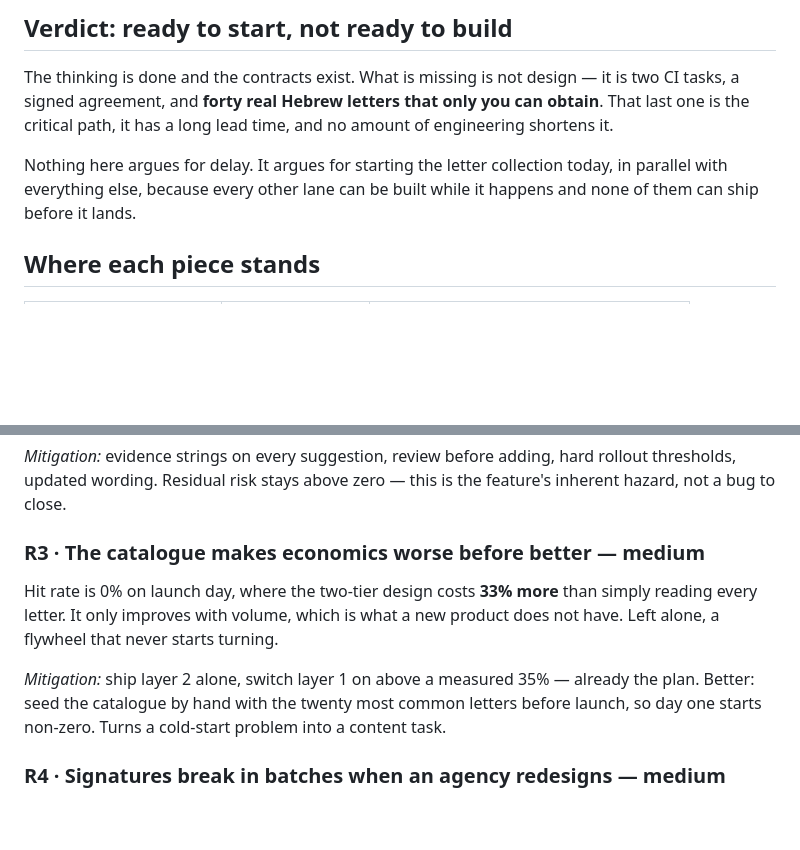
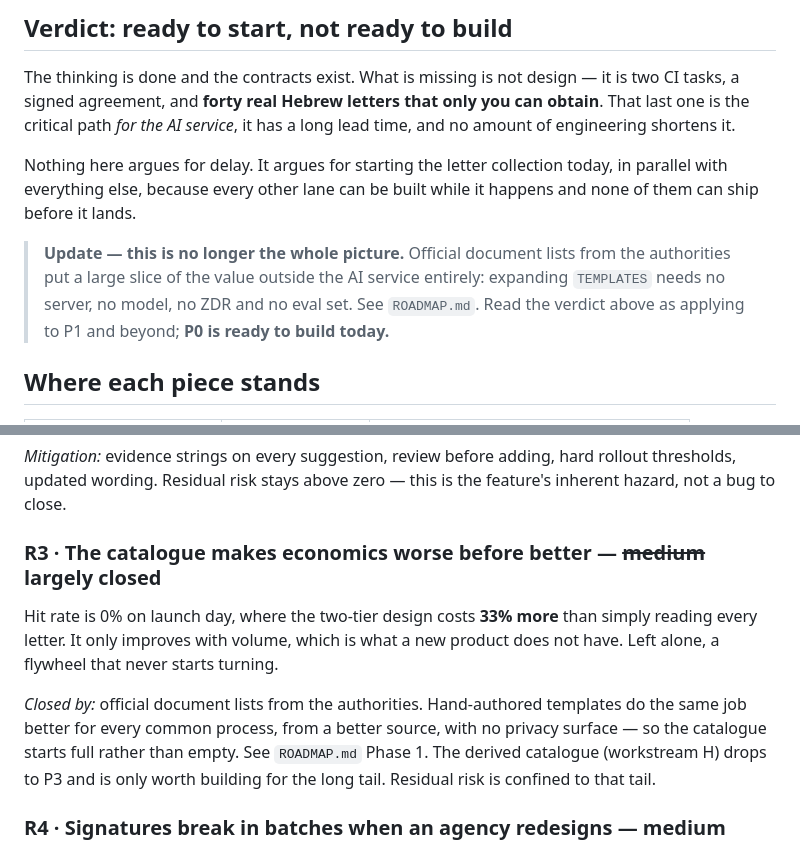
Before and after one commit to shayh22/klaser, a Markdown page: docs/READINESS.md, 2 parts joined by grey strips. GitHub-like rendering; blank space fills up the shorter version.

```diff
--- a/docs/READINESS.md
+++ b/docs/READINESS.md
@@ -6,12 +6,18 @@
 
 The thinking is done and the contracts exist. What is missing is not design — it is
 two CI tasks, a signed agreement, and **forty real Hebrew letters that only you can
-obtain**. That last one is the critical path, it has a long lead time, and no amount
-of engineering shortens it.
+obtain**. That last one is the critical path *for the AI service*, it has a long lead
+time, and no amount of engineering shortens it.
 
 Nothing here argues for delay. It argues for starting the letter collection today, in
 parallel with everything else, because every other lane can be built while it happens
 and none of them can ship before it lands.
+
+> **Update — this is no longer the whole picture.** Official document lists from the
+> authorities put a large slice of the value outside the AI service entirely:
+> expanding `TEMPLATES` needs no server, no model, no ZDR and no eval set. See
+> `ROADMAP.md`. Read the verdict above as applying to P1 and beyond; **P0 is ready to
+> build today.**
 
 ## Where each piece stands
 
@@ -95,15 +101,17 @@ wording does not account for.
 rollout thresholds, updated wording. Residual risk stays above zero — this is the
 feature's inherent hazard, not a bug to close.
 
-### R3 · The catalogue makes economics worse before better — **medium**
+### R3 · The catalogue makes economics worse before better — ~~medium~~ **largely closed**
 
 Hit rate is 0% on launch day, where the two-tier design costs **33% more** than simply
 reading every letter. It only improves with volume, which is what a new product does
 not have. Left alone, a flywheel that never starts turning.
 
-*Mitigation:* ship layer 2 alone, switch layer 1 on above a measured 35% — already the
-plan. Better: seed the catalogue by hand with the twenty most common letters before
-launch, so day one starts non-zero. Turns a cold-start problem into a content task.
+*Closed by:* official document lists from the authorities. Hand-authored templates do
+the same job better for every common process, from a better source, with no privacy
+surface — so the catalogue starts full rather than empty. See `ROADMAP.md` Phase 1.
+The derived catalogue (workstream H) drops to P3 and is only worth building for the
+long tail. Residual risk is confined to that tail.
 
 ### R4 · Signatures break in batches when an agency redesigns — **medium**
 
```
Also changed, not shown: docs/CLOUD-AI-PLAN.md (+6 -0 lines), docs/ROADMAP.md (added, +188 -0 lines).
